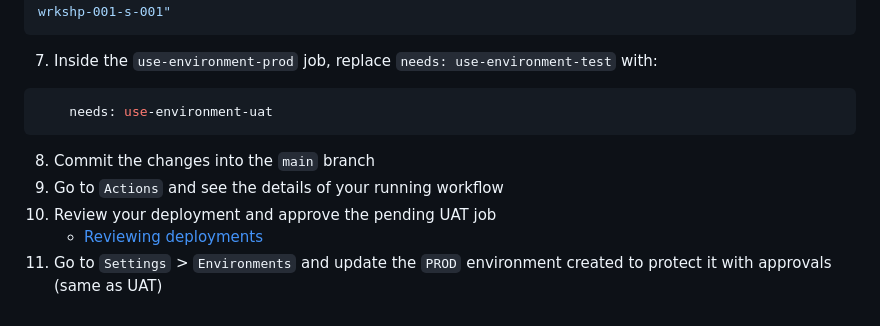
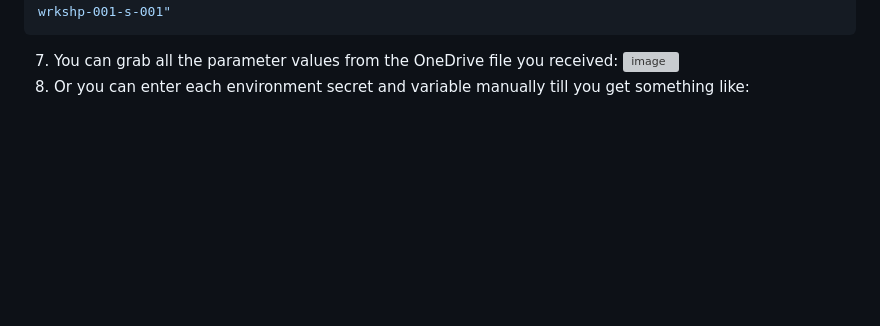
Before and after one commit to devopsshield/devsecops-workshop, a Markdown page: labs/lab03.md, the part around one of its changes. Rendered like a GitHub page; blank space fills up the shorter version; grey boxes are pictures that could not be loaded.

````diff
--- a/labs/lab03.md
+++ b/labs/lab03.md
@@ -49,12 +50,6 @@ References:
     -githubReadOnlyPersonalAccessTokenClassic "ghp_pPK*********************************" `
     -kubeConfigFileName "C:\Users\emmanuel.DEVOPSABCS\Downloads\wrkshp-001-student-001-config-aks-wrkshp-001-s-001"
 ```
-7. Inside the `use-environment-prod` job, replace `needs: use-environment-test` with:
-```YAML
-    needs: use-environment-uat
-```
-8. Commit the changes into the `main` branch
-9. Go to `Actions` and see the details of your running workflow
-10. Review your deployment and approve the pending UAT job
-    - [Reviewing deployments](https://docs.github.com/en/actions/managing-workflow-runs/reviewing-deployments)
-11. Go to `Settings` > `Environments` and update the `PROD` environment created to protect it with approvals (same as UAT)
+7. You can grab all the parameter values from the OneDrive file you received:
+![image](https://github.com/devopsshield/devsecops-workshop/assets/112144174/e8e19ef5-f2c0-475c-8980-c80c56bbf176)
+8. Or you can enter each environment secret and variable manually till you get something like:
````
Also changed, not shown: other parts of labs/lab03.md (+2 -1 lines).
